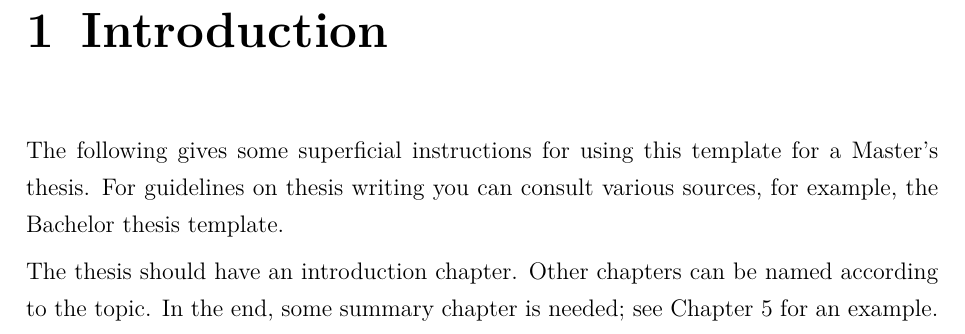
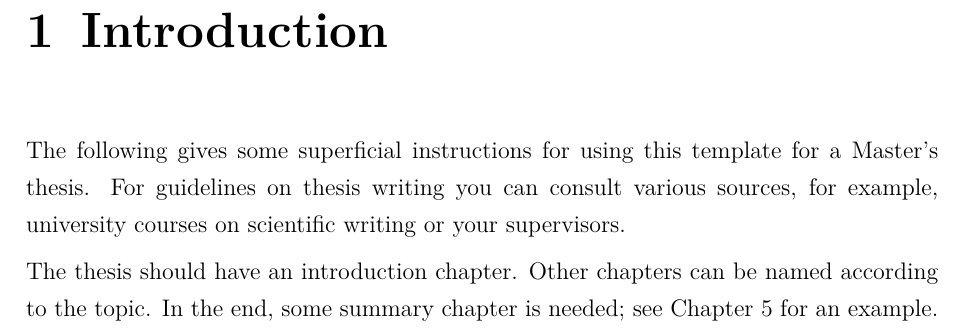
Before and after one commit to pesukone/gradu, a LaTeX thesis (HY-CS-main.tex, which reads msc_english_contents.tex): part of page 7 of 17, cut so that both start at the same text. Compiled offline with pdfLaTeX.

Commit message:
Polish the introduction

```diff
--- a/msc_english_contents.tex
+++ b/msc_english_contents.tex
@@ -1,6 +1,6 @@
 \chapter{Introduction}
 
-The following gives some superficial instructions for using this template for a Master's thesis. For guidelines on thesis writing you can consult various sources, for example, the Bachelor thesis template.
+The following gives some superficial instructions for using this template for a Master's thesis. For guidelines on thesis writing you can consult various sources, for example, university courses on scientific writing or your supervisors.
 
 The thesis should have an introduction chapter. Other chapters can be named according to the topic. In the end, some summary chapter is needed; see Chapter~\ref{chapter:conclusions} for an example.
 
```
